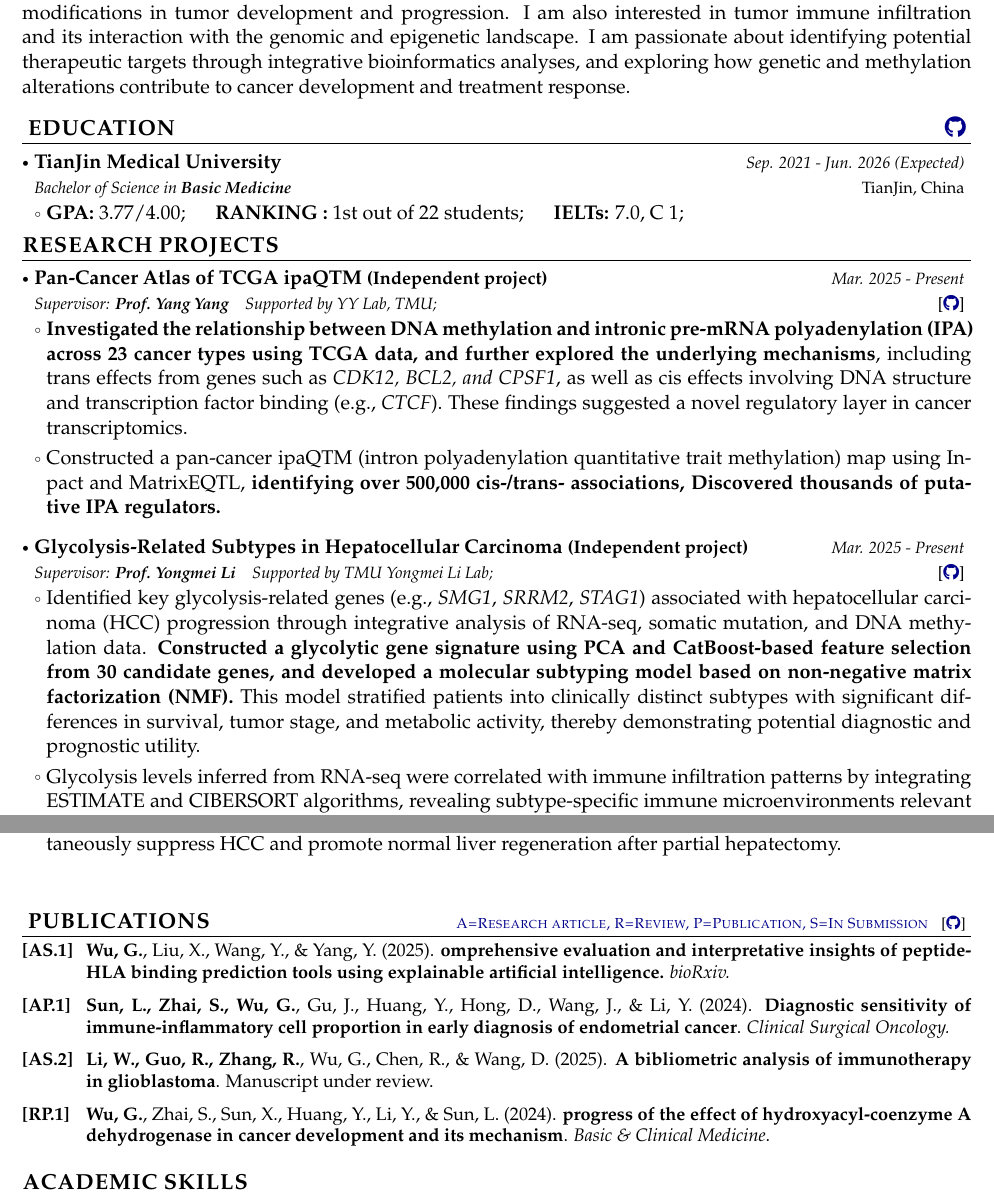
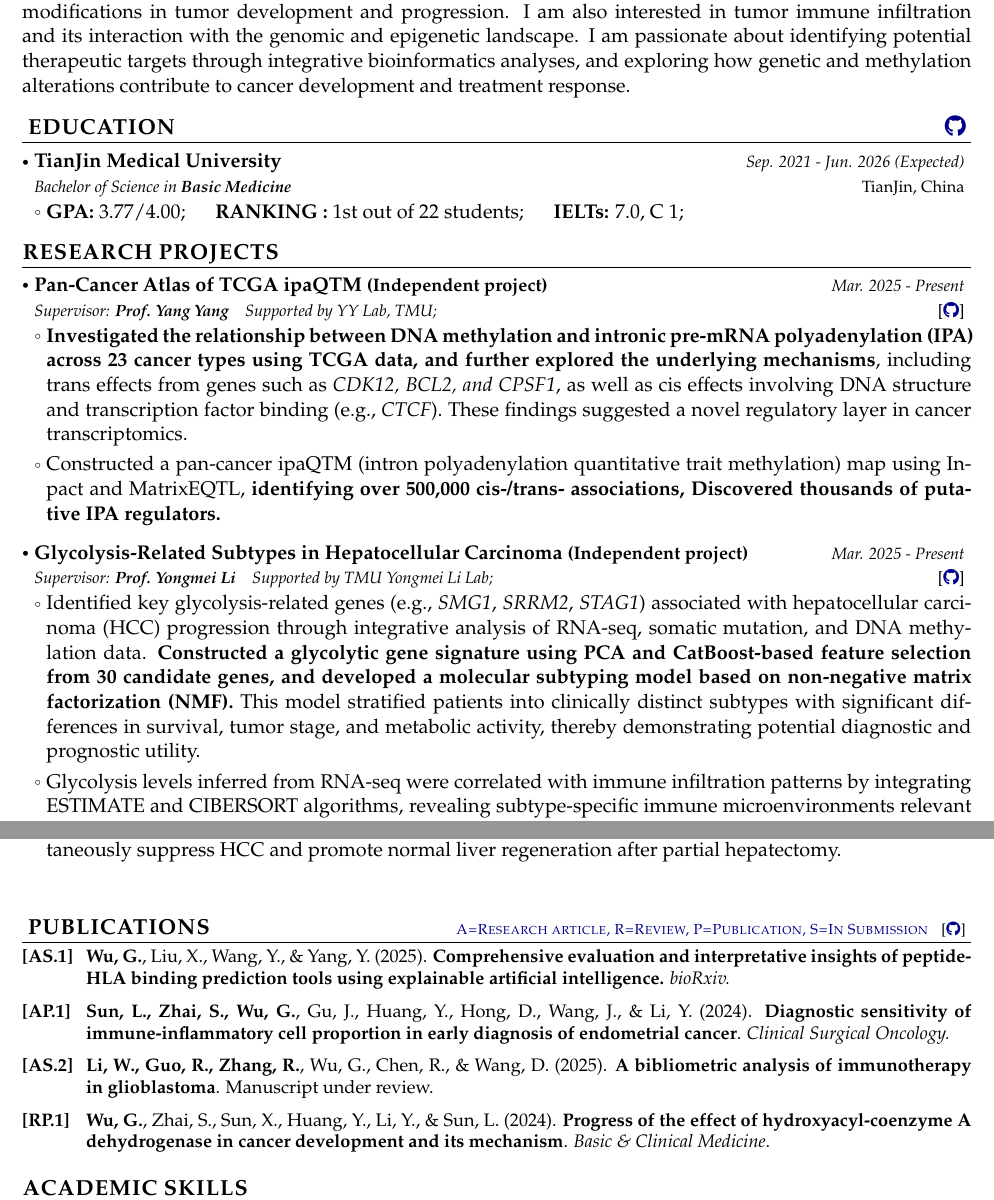
Before and after one commit to wunaiwuhuang/materials, a LaTeX CV (Curriculum_Vitae个人简历/main.tex): two parts of pages 1 and 2 of 3, joined at a grey line, cut so that both start at the same text. Compiled offline with pdfLaTeX.

Commit message:
polish CV v8

```diff
--- a/Curriculum_Vitae个人简历/main.tex
+++ b/Curriculum_Vitae个人简历/main.tex
@@ -242,7 +242,7 @@ With a strong foundation in both basic medicine and bioinformatics, I specialize
 % \resumeItemListEnd
 
 \resumeSubHeadingListEnd
-\vspace{-8mm}
+\vspace{-6mm}
 
 \section{\large{\textbf{RESEARCH PROJECTS}}}
 \vspace{-0.6mm}
@@ -318,13 +318,13 @@ With a strong foundation in both basic medicine and bioinformatics, I specialize
 \small{
 \begin{enumerate}[leftmargin=*, labelsep=0.5em, align=left, widest={[\textbf{S.1}]}, itemindent=0em, label={\textbf{[\arabic*]}]}]
 
-\item[\textbf{[AS.1]}] \textbf{Wu, G.}, Liu, X., Wang, Y., \& Yang, Y. (2025). \textbf{omprehensive evaluation and interpretative insights of peptide-HLA binding prediction tools using explainable artificial intelligence.} \textit{bioRxiv.}
+\item[\textbf{[AS.1]}] \textbf{Wu, G.}, Liu, X., Wang, Y., \& Yang, Y. (2025). \textbf{Comprehensive evaluation and interpretative insights of peptide-HLA binding prediction tools using explainable artificial intelligence.} \textit{bioRxiv.}
 
 \item[\textbf{[AP.1]}]  \textbf{Sun, L., Zhai, S., Wu, G.}, Gu, J., Huang, Y., Hong, D., Wang, J., \& Li, Y. (2024). \textbf{Diagnostic sensitivity of immune-inflammatory cell proportion in early diagnosis of endometrial cancer}. \textit{Clinical Surgical Oncology.}
 
 \item[\textbf{[AS.2]}] \textbf{Li, W., Guo, R., Zhang, R.}, Wu, G., Chen, R., \& Wang, D. (2025). \textbf{A bibliometric analysis of immunotherapy in glioblastoma}. Manuscript under review.
 
-\item[\textbf{[RP.1]}] \textbf{Wu, G.}, Zhai, S., Sun, X., Huang, Y., Li, Y., \& Sun, L. (2024). \textbf{progress of the effect of hydroxyacyl-coenzyme A dehydrogenase in cancer development and its mechanism}. \textit{Basic \& Clinical Medicine}.
+\item[\textbf{[RP.1]}] \textbf{Wu, G.}, Zhai, S., Sun, X., Huang, Y., Li, Y., \& Sun, L. (2024). \textbf{Progress of the effect of hydroxyacyl-coenzyme A dehydrogenase in cancer development and its mechanism}. \textit{Basic \& Clinical Medicine}.
 % \item[\textbf{[J.1]}] Author 1, Your Name, Author 3, et al. (Year). \href{https://doi.org/XX.XXXX/XXXXX.XXXX.XXXXXXX}{\textbf{Title of Journal Article}}. \textit{Journal Name}, Vol. XX, Issue X, pp. XXX-XXX. DOI: XX.XXXX/XXXXX.XXXX.XXXXXXX
 \end{enumerate}
 }
```
Also changed, not shown: Curriculum_Vitae个人简历/main.pdf, 2 other files.
